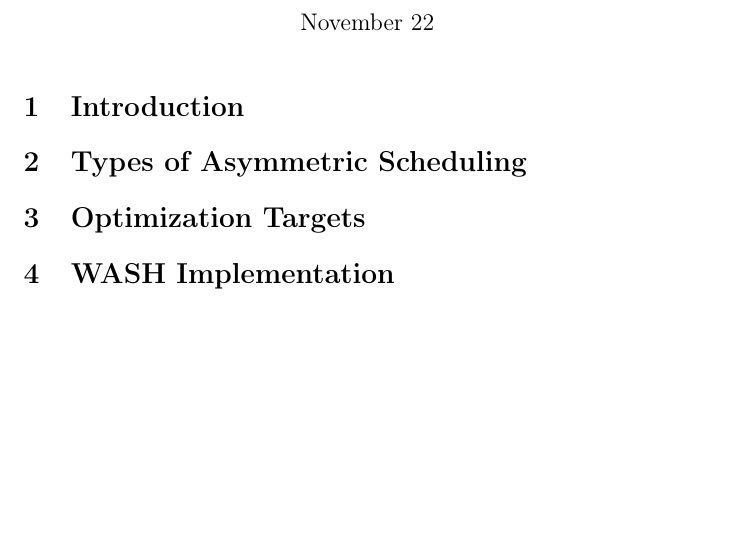
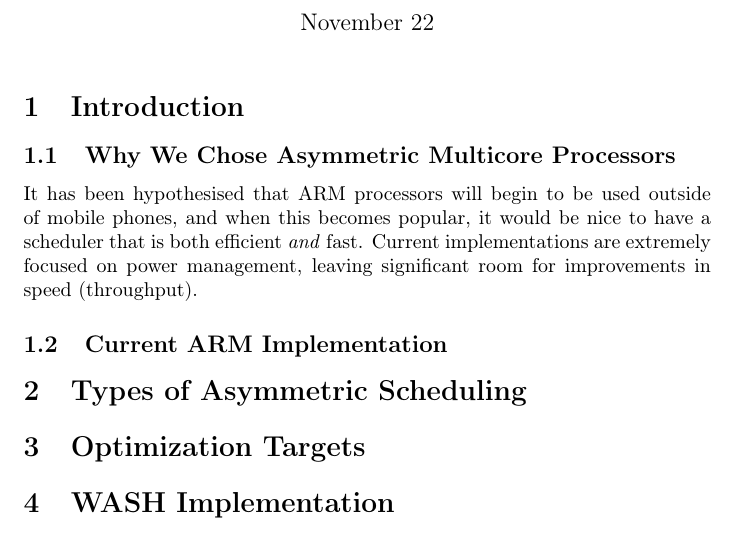
Before and after one commit to EvanoriMemoria/ARM-Scheduling, a LaTeX document (asymmetric-multicore-processing.tex, which reads sections/introduction.tex): part of the page, cut so that both start at the same text, the shorter picture padded with empty space. Compiled offline with pdfLaTeX.

Commit message:
Began writing the introduction

```diff
--- a/sections/introduction.tex
+++ b/sections/introduction.tex
@@ -1 +1,5 @@
 \section{Introduction}
+\subsection{Why We Chose Asymmetric Multicore Processors}
+It has been hypothesised that ARM processors will begin to be used outside of mobile phones, and when this becomes popular, it would be nice to have a scheduler that is both efficient \textit{and} fast. Current implementations are extremely focused on power management, leaving significant room for improvements in speed (throughput).
+
+\subsection{Current ARM Implementation}
```
Also changed, not shown: asymmetric-multicore-processing.pdf (added).
